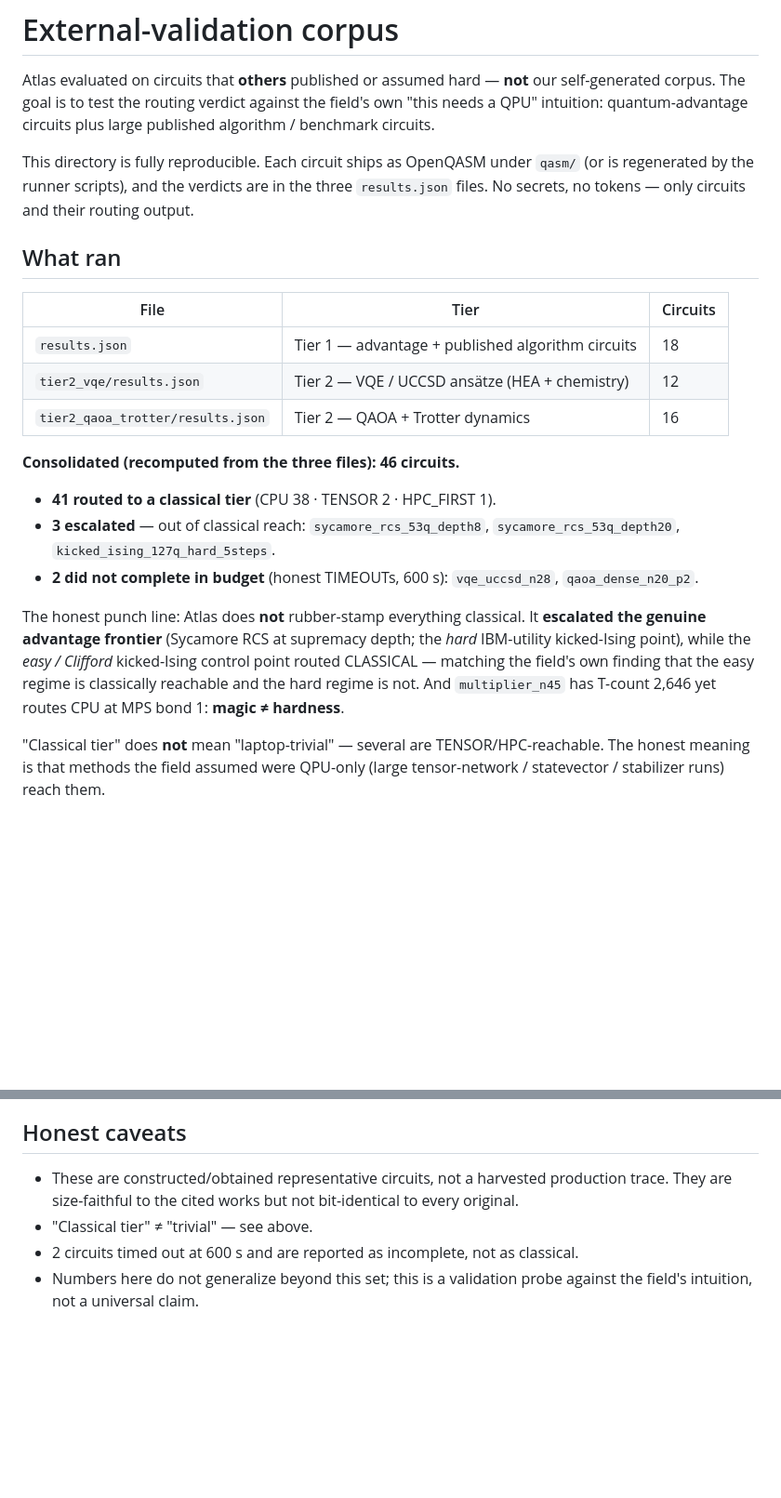
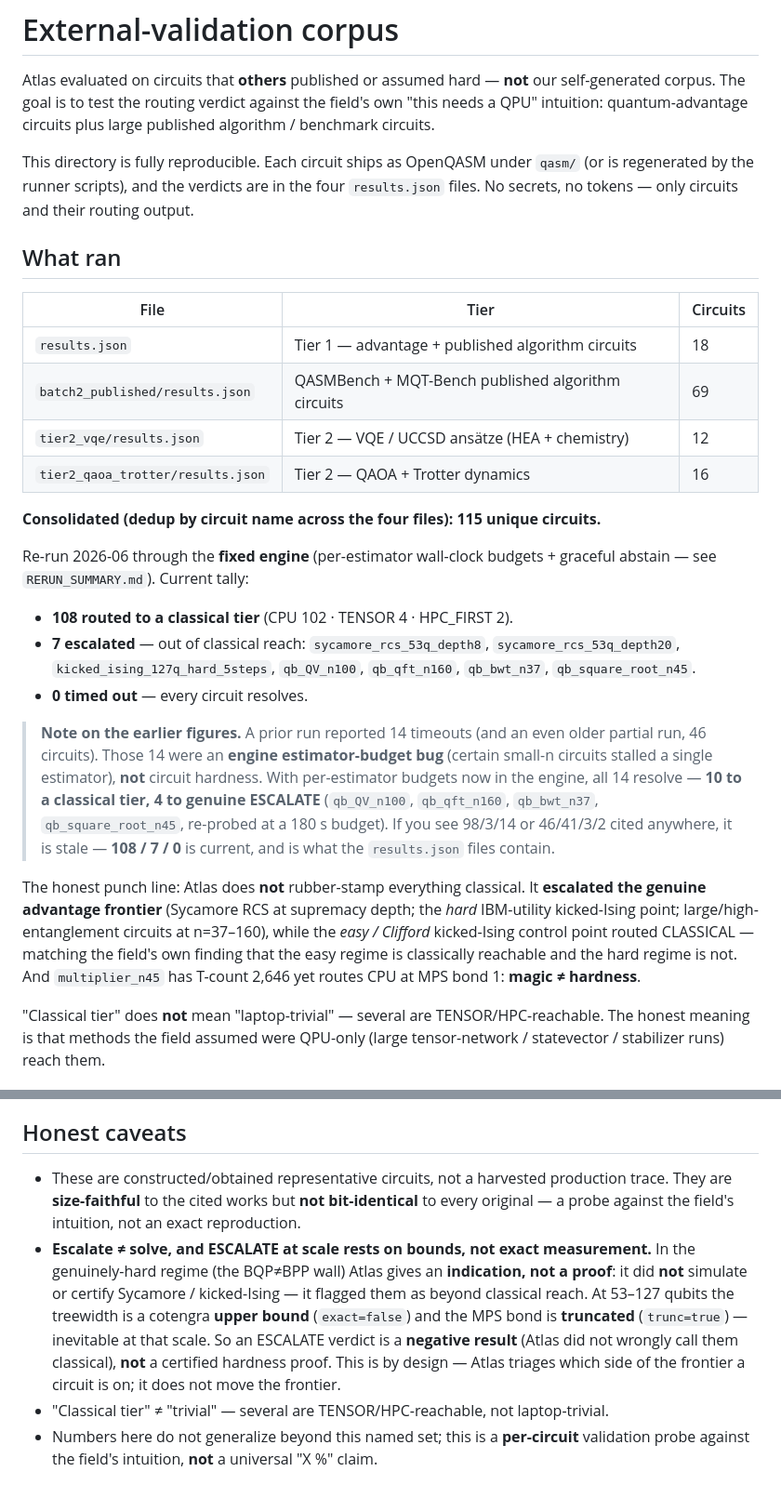
Before and after one commit to fomv9354lve/atlas-engine, a Markdown page: benchmarks/external_corpus/README.md, 2 parts joined by grey strips. Shown at 93% size. Rendered like a GitHub page; blank space fills up the shorter version.

Commit message:
External corpus README: reconcile to 108/115 classical, 7 escalate, 0 timeout
The README still cited stale figures (46 circuits / 41-3-2, and implied 98/3/14).
Reconcile to the current re-run result (108/115 classical, 7 escalate, 0 timeout) that
the results.json files and the site already carry. Add the batch2_published file to the
table (69 circuits), the full 7-circuit escalate list, a note on the stale figures, and
an explicit caveat: ESCALATE at 53-127q rests on heuristic bounds (treewidth exact=false,
MPS truncated) and is a negative result (not wrongly classical), not a certified hardness
proof. don't-trust-verify: the numbers now match across README, results.json and site.

Co-Authored-By: Claude Opus 4.8 (1M context) <noreply@anthropic.com>

```diff
--- a/benchmarks/external_corpus/README.md
+++ b/benchmarks/external_corpus/README.md
@@ -6,7 +6,7 @@ self-generated corpus. The goal is to test the routing verdict against the field
 algorithm / benchmark circuits.
 
 This directory is fully reproducible. Each circuit ships as OpenQASM under `qasm/`
-(or is regenerated by the runner scripts), and the verdicts are in the three
+(or is regenerated by the runner scripts), and the verdicts are in the four
 `results.json` files. No secrets, no tokens — only circuits and their routing output.
 
 ## What ran
@@ -14,23 +14,35 @@ This directory is fully reproducible. Each circuit ships as OpenQASM under `qasm
 | File | Tier | Circuits |
 |------|------|----------|
 | `results.json` | Tier 1 — advantage + published algorithm circuits | 18 |
+| `batch2_published/results.json` | QASMBench + MQT-Bench published algorithm circuits | 69 |
 | `tier2_vqe/results.json` | Tier 2 — VQE / UCCSD ansätze (HEA + chemistry) | 12 |
 | `tier2_qaoa_trotter/results.json` | Tier 2 — QAOA + Trotter dynamics | 16 |
 
-**Consolidated (recomputed from the three files): 46 circuits.**
+**Consolidated (dedup by circuit name across the four files): 115 unique circuits.**
 
-- **41 routed to a classical tier** (CPU 38 · TENSOR 2 · HPC_FIRST 1).
-- **3 escalated** — out of classical reach: `sycamore_rcs_53q_depth8`,
-  `sycamore_rcs_53q_depth20`, `kicked_ising_127q_hard_5steps`.
-- **2 did not complete in budget** (honest TIMEOUTs, 600 s): `vqe_uccsd_n28`,
-  `qaoa_dense_n20_p2`.
+Re-run 2026-06 through the **fixed engine** (per-estimator wall-clock budgets + graceful
+abstain — see `RERUN_SUMMARY.md`). Current tally:
+
+- **108 routed to a classical tier** (CPU 102 · TENSOR 4 · HPC_FIRST 2).
+- **7 escalated** — out of classical reach: `sycamore_rcs_53q_depth8`,
+  `sycamore_rcs_53q_depth20`, `kicked_ising_127q_hard_5steps`, `qb_QV_n100`,
+  `qb_qft_n160`, `qb_bwt_n37`, `qb_square_root_n45`.
+- **0 timed out** — every circuit resolves.
+
+> **Note on the earlier figures.** A prior run reported 14 timeouts (and an even older
+> partial run, 46 circuits). Those 14 were an **engine estimator-budget bug** (certain
+> small-n circuits stalled a single estimator), **not** circuit hardness. With
+> per-estimator budgets now in the engine, all 14 resolve — **10 to a classical tier,
+> 4 to genuine ESCALATE** (`qb_QV_n100`, `qb_qft_n160`, `qb_bwt_n37`, `qb_square_root_n45`,
+> re-probed at a 180 s budget). If you see 98/3/14 or 46/41/3/2 cited anywhere, it is
+> stale — **108 / 7 / 0** is current, and is what the `results.json` files contain.
 
 The honest punch line: Atlas does **not** rubber-stamp everything classical. It
 **escalated the genuine advantage frontier** (Sycamore RCS at supremacy depth; the
-*hard* IBM-utility kicked-Ising point), while the *easy / Clifford* kicked-Ising
-control point routed CLASSICAL — matching the field's own finding that the easy regime
-is classically reachable and the hard regime is not. And `multiplier_n45` has T-count
-2,646 yet routes CPU at MPS bond 1: **magic ≠ hardness**.
+*hard* IBM-utility kicked-Ising point; large/high-entanglement circuits at n=37–160),
+while the *easy / Clifford* kicked-Ising control point routed CLASSICAL — matching the
+field's own finding that the easy regime is classically reachable and the hard regime is
+not. And `multiplier_n45` has T-count 2,646 yet routes CPU at MPS bond 1: **magic ≠ hardness**.
 
 "Classical tier" does **not** mean "laptop-trivial" — several are TENSOR/HPC-reachable.
 The honest meaning is that methods the field assumed were QPU-only (large tensor-network
@@ -73,9 +86,16 @@ offline research harness; nothing was deployed by it.
 ## Honest caveats
 
 - These are constructed/obtained representative circuits, not a harvested production
-  trace. They are size-faithful to the cited works but not bit-identical to every
-  original.
-- "Classical tier" ≠ "trivial" — see above.
-- 2 circuits timed out at 600 s and are reported as incomplete, not as classical.
-- Numbers here do not generalize beyond this set; this is a validation probe against
-  the field's intuition, not a universal claim.
+  trace. They are **size-faithful** to the cited works but **not bit-identical** to every
+  original — a probe against the field's intuition, not an exact reproduction.
+- **Escalate ≠ solve, and ESCALATE at scale rests on bounds, not exact measurement.**
+  In the genuinely-hard regime (the BQP≠BPP wall) Atlas gives an **indication, not a
+  proof**: it did **not** simulate or certify Sycamore / kicked-Ising — it flagged them
+  as beyond classical reach. At 53–127 qubits the treewidth is a cotengra **upper bound**
+  (`exact=false`) and the MPS bond is **truncated** (`trunc=true`) — inevitable at that
+  scale. So an ESCALATE verdict is a **negative result** (Atlas did not wrongly call them
+  classical), **not** a certified hardness proof. This is by design — Atlas triages which
+  side of the frontier a circuit is on; it does not move the frontier.
+- "Classical tier" ≠ "trivial" — several are TENSOR/HPC-reachable, not laptop-trivial.
+- Numbers here do not generalize beyond this named set; this is a **per-circuit**
+  validation probe against the field's intuition, **not** a universal "X %" claim.
```
Also changed, not shown: other parts of benchmarks/external_corpus/README.md (+3 -2 lines).
